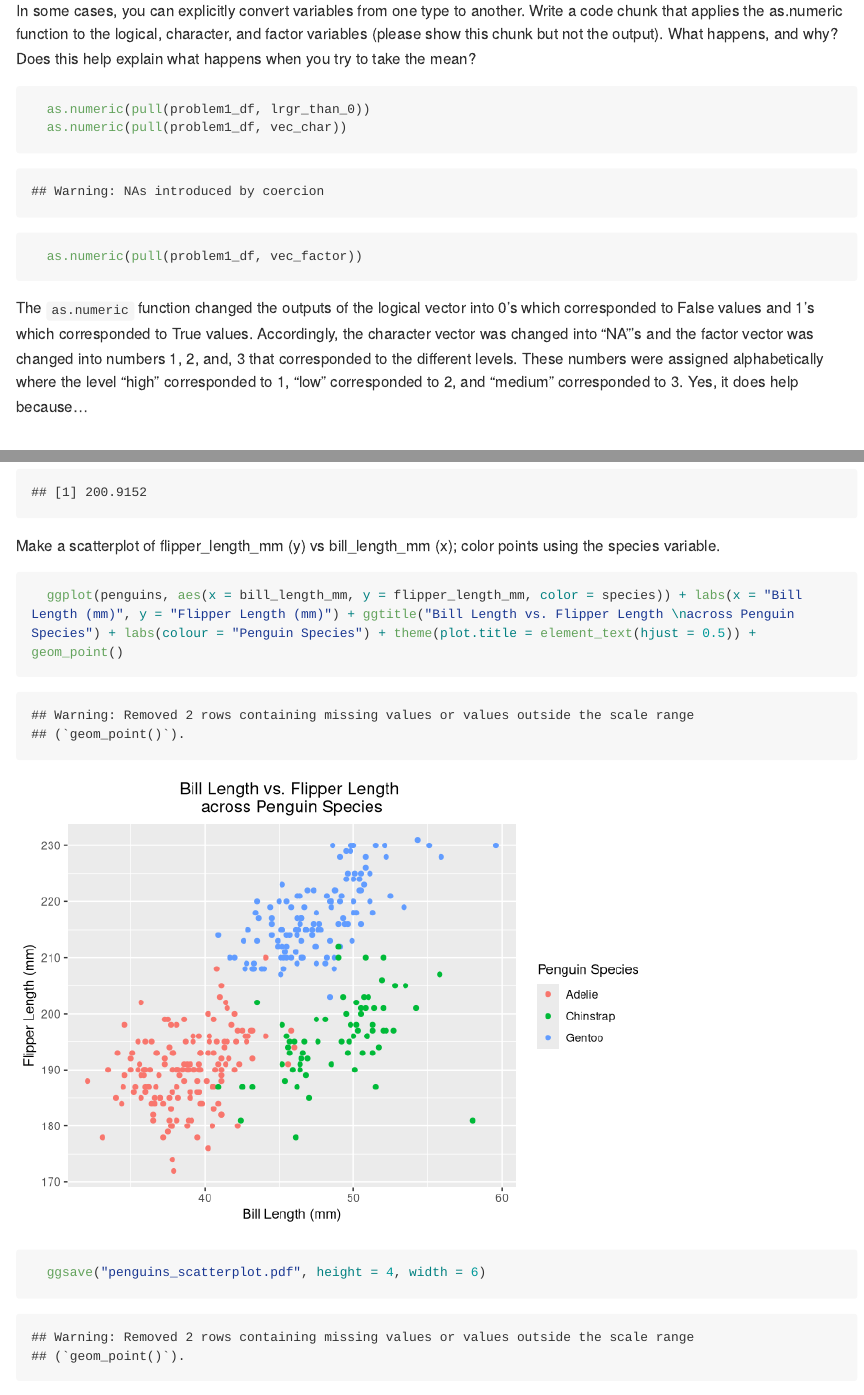
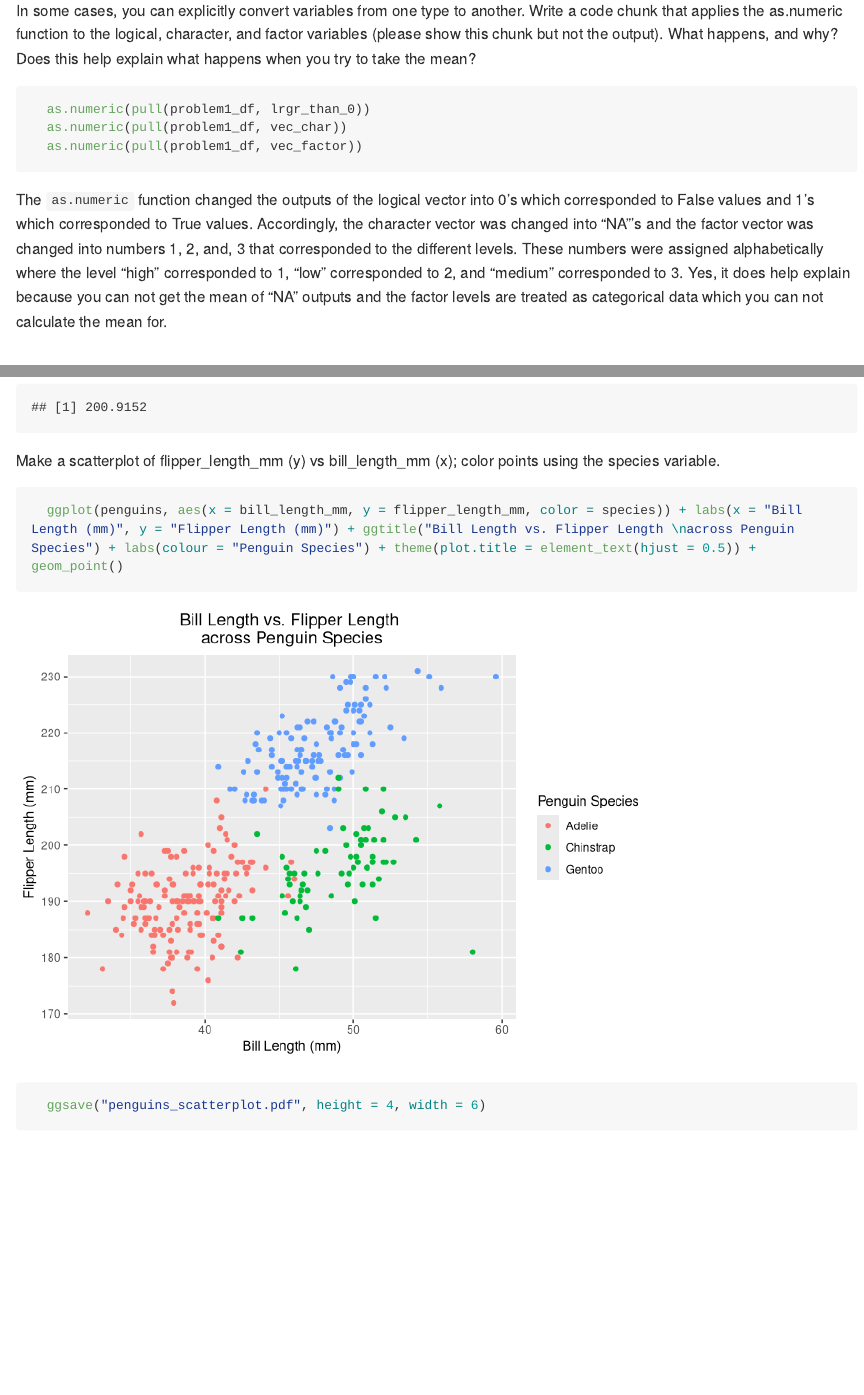
Before and after one commit to philipkim1/p8105_hw1_pk2711, an R Markdown document (p8105_hw1_pk2711.rmd): the page in a window 1100 px wide, from 2050 px down, and a second part further down, joined at a grey line. Rendered offline with R 4.5, knitr and Pandoc, with nearby package versions; long lines of code are wrapped.

Commit message:
Took out warning messages

````diff
--- a/p8105_hw1_pk2711.rmd
+++ b/p8105_hw1_pk2711.rmd
@@ -48,13 +48,13 @@ After calculating the means of all four variables in the data frame, the mean wa
 
 In some cases, you can explicitly convert variables from one type to another. Write a code chunk that applies the as.numeric function to the logical, character, and factor variables (please show this chunk but not the output). What happens, and why? Does this help explain what happens when you try to take the mean?
 
-```{r as.numeric, results = "hide"}
+```{r as.numeric, results = "hide", warning = FALSE}
   as.numeric(pull(problem1_df, lrgr_than_0))
   as.numeric(pull(problem1_df, vec_char))
   as.numeric(pull(problem1_df, vec_factor))
 ```
 
-The `as.numeric` function changed the outputs of the logical vector into 0's which corresponded to False values and 1's which corresponded to True values. Accordingly, the character vector was changed into "NA"'s and the factor vector was changed into numbers 1, 2, and, 3 that corresponded to the different levels. These numbers were assigned alphabetically where the level "high" corresponded to 1, "low" corresponded to 2, and "medium" corresponded to 3. Yes, it does help because...
+The `as.numeric` function changed the outputs of the logical vector into 0's which corresponded to False values and 1's which corresponded to True values. Accordingly, the character vector was changed into "NA"'s and the factor vector was changed into numbers 1, 2, and, 3 that corresponded to the different levels. These numbers were assigned alphabetically where the level "high" corresponded to 1, "low" corresponded to 2, and "medium" corresponded to 3. Yes, it does help explain because you can not get the mean of "NA" outputs and the factor levels are treated as categorical data which you can not calculate the mean for.
 
 
 
@@ -80,7 +80,7 @@ In this dataset, it includes important information of the penguins which include
 
 Make a scatterplot of flipper_length_mm (y) vs bill_length_mm (x); color points using the species variable.
 
-```{r, message=FALSE}
+```{r, message = FALSE, warning = FALSE}
   ggplot(penguins, aes(x = bill_length_mm, y = flipper_length_mm, color = species)) + labs(x = "Bill Length (mm)", y = "Flipper Length (mm)") + ggtitle("Bill Length vs. Flipper Length \nacross Penguin Species") + labs(colour = "Penguin Species") + theme(plot.title = element_text(hjust = 0.5)) + geom_point()
 
   ggsave("penguins_scatterplot.pdf", height = 4, width = 6)
````
Also changed, not shown: p8105_hw1_pk2711.md, penguins_scatterplot.pdf.
